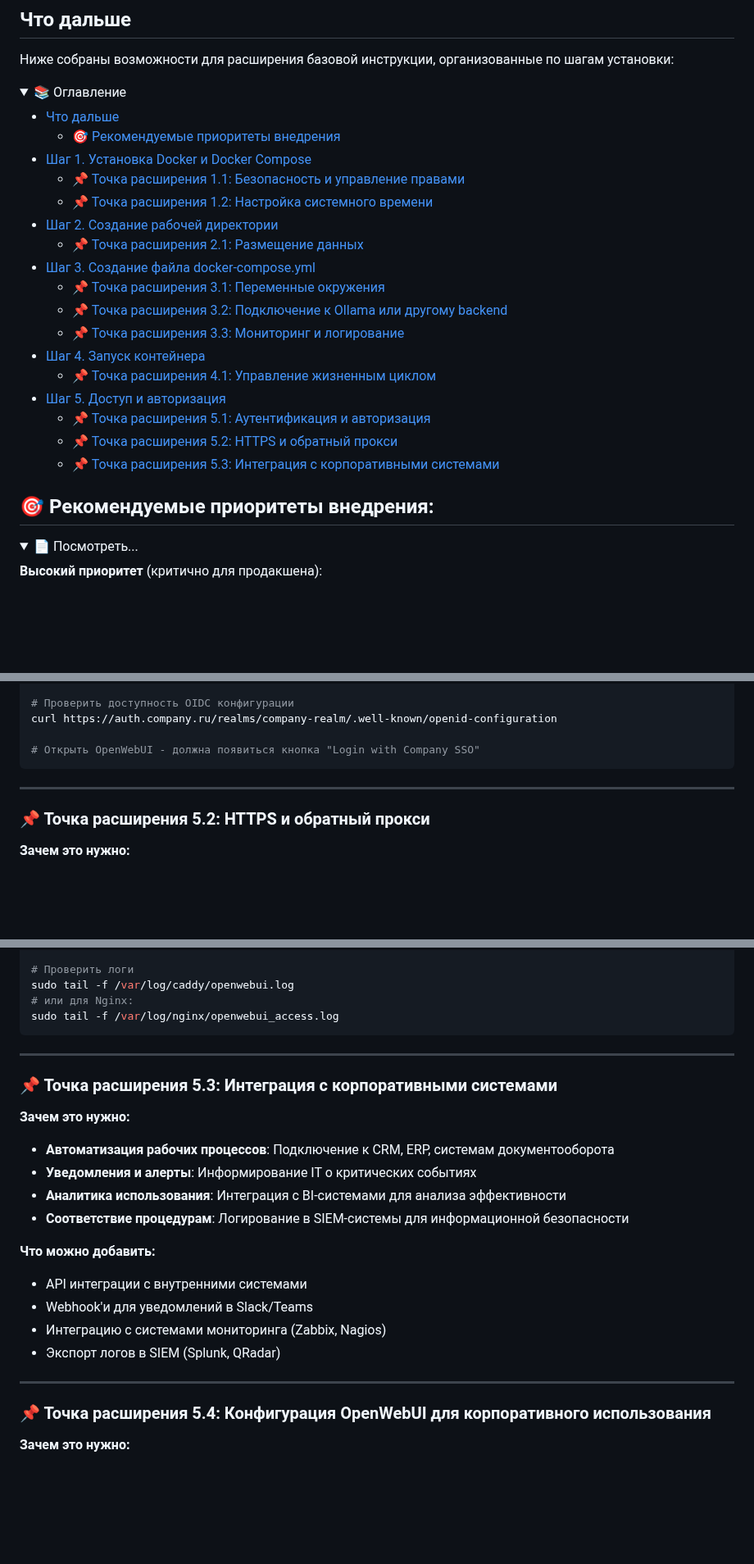
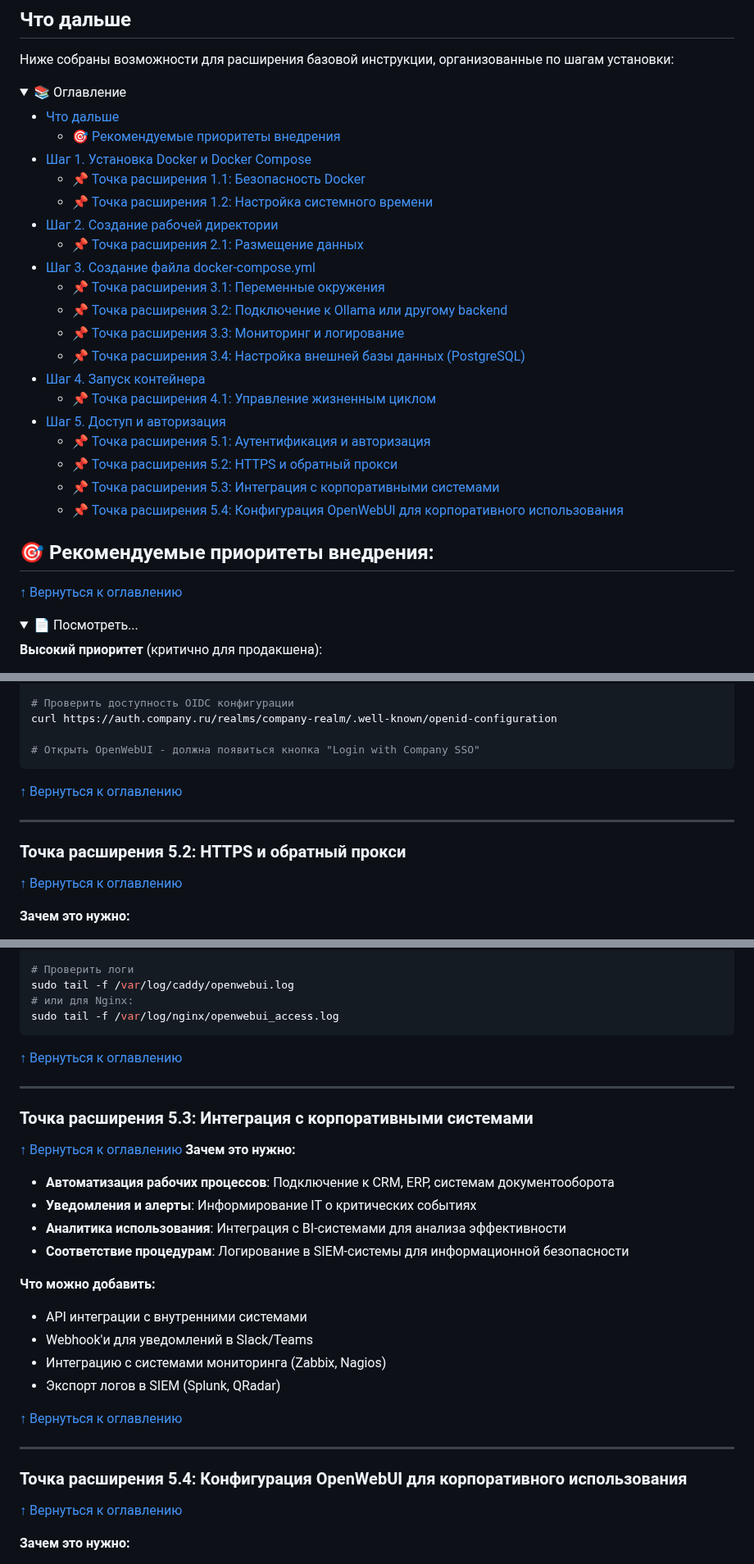
Before and after one commit to PavelAIM/demo-repository-docs, a Markdown page: inst-hbr-0-1-next-steps.md, 3 parts joined by grey strips. Shown at 82% size. GitHub-like rendering; folded sections open; blank space fills up the shorter version.

````diff
--- a/inst-hbr-0-1-next-steps.md
+++ b/inst-hbr-0-1-next-steps.md
@@ -9,5 +9,5 @@
 - [Шаг 1. Установка Docker и Docker Compose](#шаг-1-установка-docker-и-docker-compose)
-  - [📌 Точка расширения 1.1: Безопасность и управление правами](#точка-расширения-11-безопасность-и-управление-правами)
+  - [📌 Точка расширения 1.1: Безопасность Docker](#точка-расширения-11-безопасность-docker)
   - [📌 Точка расширения 1.2: Настройка системного времени](#точка-расширения-12-настройка-системного-времени)
 - [Шаг 2. Создание рабочей директории](#шаг-2-создание-рабочей-директории)
   - [📌 Точка расширения 2.1: Размещение данных](#точка-расширения-21-размещение-данных)
@@ -15,16 +15,20 @@
   - [📌 Точка расширения 3.1: Переменные окружения](#точка-расширения-31-переменные-окружения)
   - [📌 Точка расширения 3.2: Подключение к Ollama или другому backend](#точка-расширения-32-подключение-к-ollama-или-другому-backend)
   - [📌 Точка расширения 3.3: Мониторинг и логирование](#точка-расширения-33-мониторинг-и-логирование)
+  - [📌 Точка расширения 3.4: Настройка внешней базы данных (PostgreSQL)](#точка-расширения-34-настройка-внешней-базы-данных-postgresql)
 - [Шаг 4. Запуск контейнера](#шаг-4-запуск-контейнера)
   - [📌 Точка расширения 4.1: Управление жизненным циклом](#точка-расширения-41-управление-жизненным-циклом)
 - [Шаг 5. Доступ и авторизация](#шаг-5-доступ-и-авторизация)
   - [📌 Точка расширения 5.1: Аутентификация и авторизация](#точка-расширения-51-аутентификация-и-авторизация)
   - [📌 Точка расширения 5.2: HTTPS и обратный прокси](#точка-расширения-52-https-и-обратный-прокси)
   - [📌 Точка расширения 5.3: Интеграция с корпоративными системами](#точка-расширения-53-интеграция-с-корпоративными-системами)
+  - [📌 Точка расширения 5.4: Конфигурация OpenWebUI для корпоративного использования](#точка-расширения-54-конфигурация-openwebui-для-корпоративного-использования)
 
 </details>
 
 ## 🎯 Рекомендуемые приоритеты внедрения:
+
+[↑ Вернуться к оглавлению](#что-дальше)
 <details> <summary>📄 Посмотреть...</summary>
 
 **Высокий приоритет** (критично для продакшена):
@@ -671,11 +717,16 @@ curl https://auth.company.ru/realms/company-realm/.well-known/openid-configurati
 
 # Открыть OpenWebUI - должна появиться кнопка "Login with Company SSO"
 ```
+
+[↑ Вернуться к оглавлению](#что-дальше)
+
 </details>
 
 ---
 
-### 📌 Точка расширения 5.2: HTTPS и обратный прокси
+### Точка расширения 5.2: HTTPS и обратный прокси
+
+[↑ Вернуться к оглавлению](#что-дальше)
 
 **Зачем это нужно:**
 - **Безопасность передачи данных**: Шифрование трафика для защиты конфиденциальных запросов к AI
@@ -920,11 +971,16 @@ sudo tail -f /var/log/caddy/openwebui.log
 # или для Nginx:
 sudo tail -f /var/log/nginx/openwebui_access.log
 ```
+
+[↑ Вернуться к оглавлению](#что-дальше)
+
 </details>
 
 ---
 
-### 📌 Точка расширения 5.3: Интеграция с корпоративными системами
+### Точка расширения 5.3: Интеграция с корпоративными системами
+
+[↑ Вернуться к оглавлению](#что-дальше)
 **Зачем это нужно:**
 - **Автоматизация рабочих процессов**: Подключение к CRM, ERP, системам документооборота
 - **Уведомления и алерты**: Информирование IT о критических событиях
@@ -937,9 +993,13 @@ sudo tail -f /var/log/nginx/openwebui_access.log
 - Интеграцию с системами мониторинга (Zabbix, Nagios)
 - Экспорт логов в SIEM (Splunk, QRadar)
 
+[↑ Вернуться к оглавлению](#что-дальше)
+
 ---
 
-### 📌 Точка расширения 5.4: Конфигурация OpenWebUI для корпоративного использования
+### Точка расширения 5.4: Конфигурация OpenWebUI для корпоративного использования
+
+[↑ Вернуться к оглавлению](#что-дальше)
 
 **Зачем это нужно:**
 - **Безопасность и контроль**: Отключение нежелательных функций и ограничение доступа
````
Also changed, not shown: other parts of inst-hbr-0-1-next-steps.md (+56 -12 lines).
